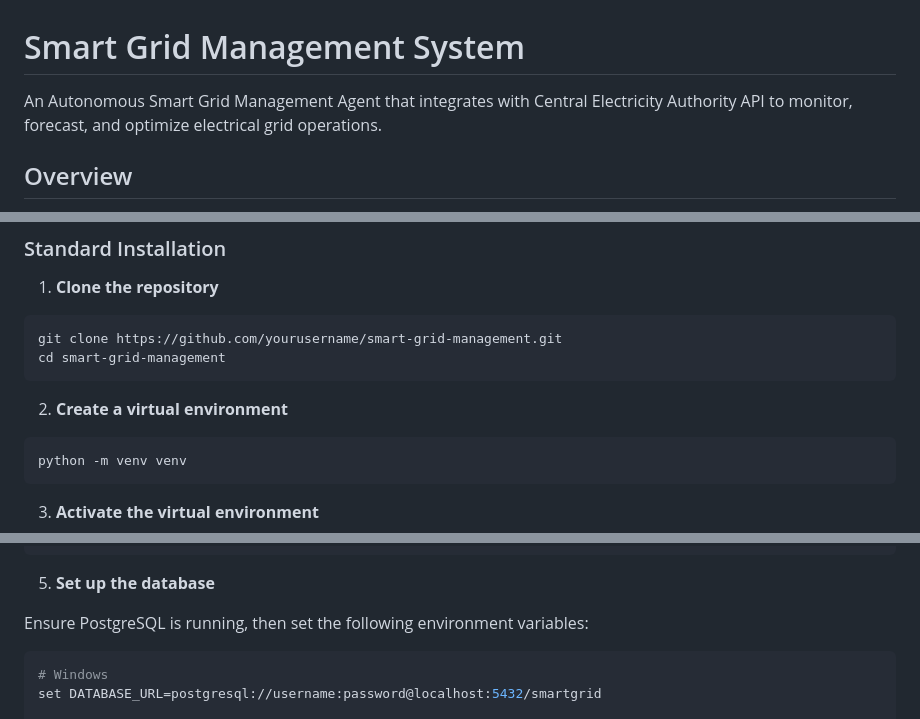
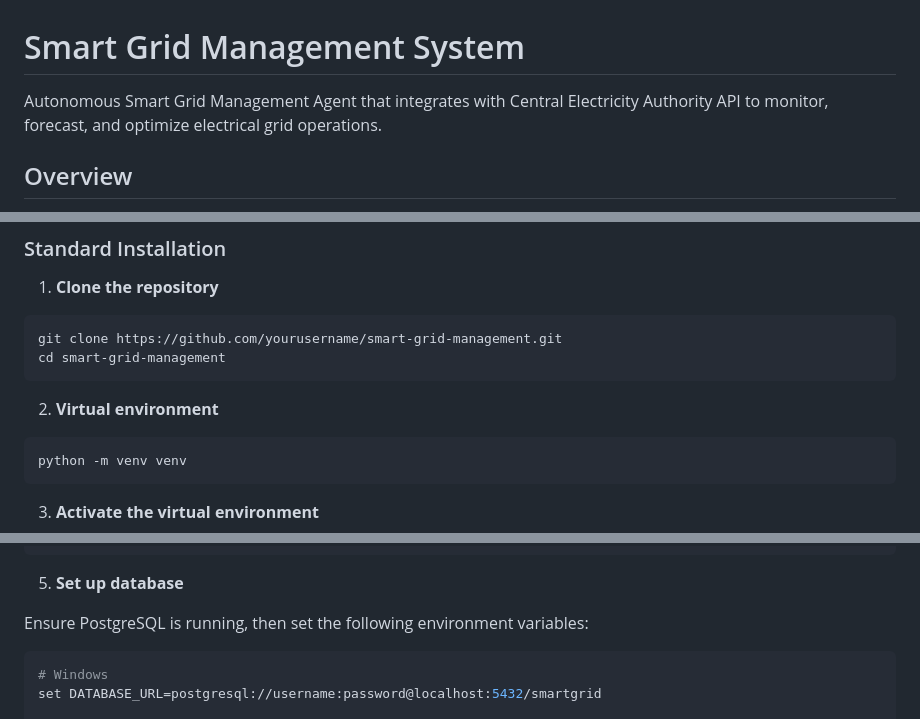
Before and after one commit to vineetp6/SmartGridMaster, a Markdown page: README.md, 3 parts joined by grey strips. Rendered like a GitHub page.

````diff
--- a/README.md
+++ b/README.md
@@ -1,6 +1,6 @@
 # Smart Grid Management System
 
-An Autonomous Smart Grid Management Agent that integrates with Central Electricity Authority API to monitor, forecast, and optimize electrical grid operations.
+Autonomous Smart Grid Management Agent that integrates with Central Electricity Authority API to monitor, forecast, and optimize electrical grid operations.
 
 ## Overview
 
@@ -36,7 +36,7 @@ git clone https://github.com/yourusername/smart-grid-management.git
 cd smart-grid-management
 ```
 
-2. **Create a virtual environment**
+2. **Virtual environment**
 
 ```bash
 python -m venv venv
@@ -81,7 +81,7 @@ requests==2.32.3
 email-validator==2.1.0
 ```
 
-5. **Set up the database**
+5. **Set up database**
 
 Ensure PostgreSQL is running, then set the following environment variables:
 
````
Also changed, not shown: other parts of README.md (+5 -5 lines).
